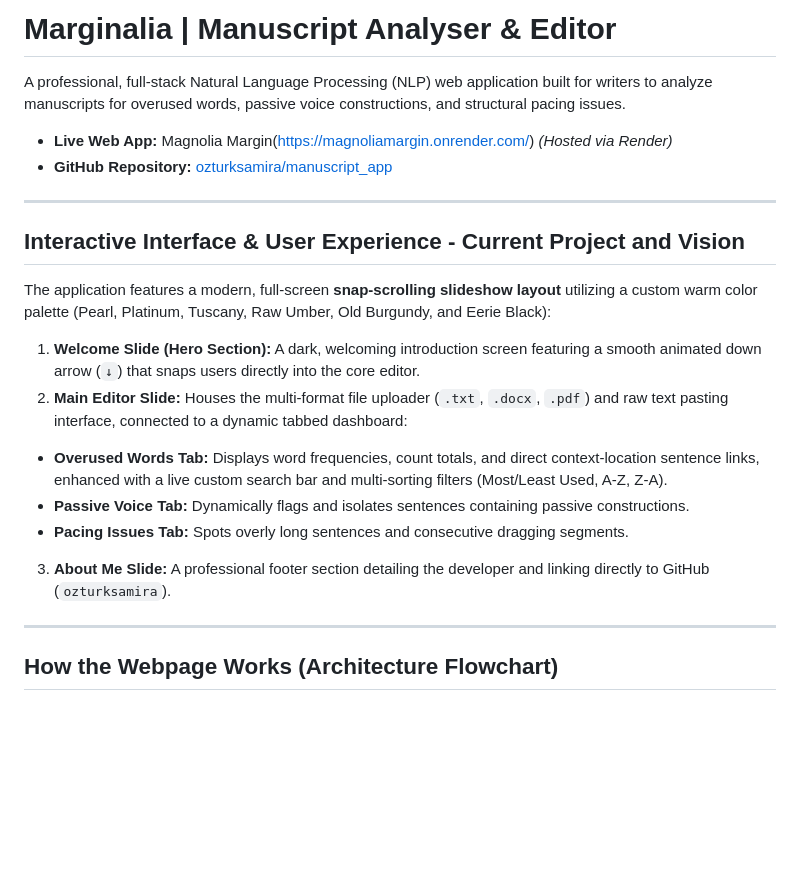
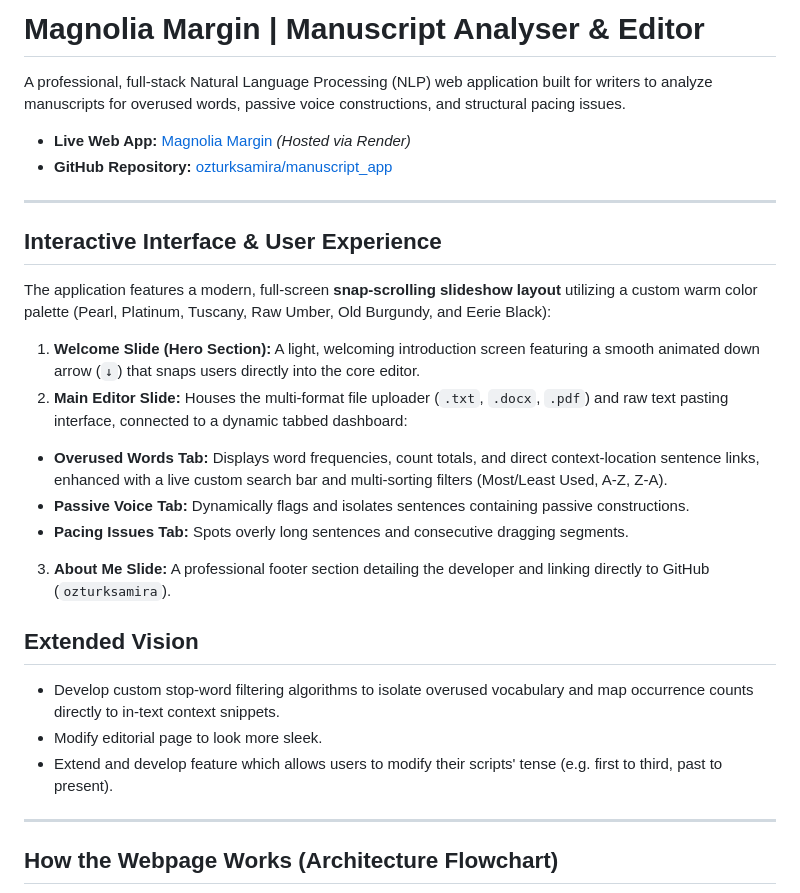
Before and after one commit to ozturksamira/manuscript_editor_web, a Markdown page: README.md, the part around one of its changes. GitHub-like rendering; blank space fills up the shorter version.

Commit message:
Revise README with new project name and links
Updated project name and improved formatting in README.

````diff
--- a/README.md
+++ b/README.md
@@ -2,18 +4,18 @@
 
-# Marginalia | Manuscript Analyser & Editor
+# Magnolia Margin | Manuscript Analyser & Editor
 
 A professional, full-stack Natural Language Processing (NLP) web application built for writers to analyze manuscripts for overused words, passive voice constructions, and structural pacing issues.
 
-* **Live Web App:** Magnolia Margin(https://magnoliamargin.onrender.com/) *(Hosted via Render)*
+* **Live Web App:** [Magnolia Margin](https://magnoliamargin.onrender.com/) *(Hosted via Render)*
 * **GitHub Repository:** [ozturksamira/manuscript_app](https://www.google.com/search?q=https://github.com/ozturksamira/manuscript_app)
 
 ---
 
-## Interactive Interface & User Experience - Current Project and Vision
+## Interactive Interface & User Experience
 
 The application features a modern, full-screen **snap-scrolling slideshow layout** utilizing a custom warm color palette (Pearl, Platinum, Tuscany, Raw Umber, Old Burgundy, and Eerie Black):
 
-1. **Welcome Slide (Hero Section):** A dark, welcoming introduction screen featuring a smooth animated down arrow (`↓`) that snaps users directly into the core editor.
+1. **Welcome Slide (Hero Section):** A light, welcoming introduction screen featuring a smooth animated down arrow (`↓`) that snaps users directly into the core editor.
 2. **Main Editor Slide:** Houses the multi-format file uploader (`.txt`, `.docx`, `.pdf`) and raw text pasting interface, connected to a dynamic tabbed dashboard:
 * **Overused Words Tab:** Displays word frequencies, count totals, and direct context-location sentence links, enhanced with a live custom search bar and multi-sorting filters (Most/Least Used, A-Z, Z-A).
 * **Passive Voice Tab:** Dynamically flags and isolates sentences containing passive constructions.
@@ -22,8 +24,12 @@ The application features a modern, full-screen **snap-scrolling slideshow layout
 
 3. **About Me Slide:** A professional footer section detailing the developer and linking directly to GitHub (`ozturksamira`).
 
+## Extended Vision
+- Develop custom stop-word filtering algorithms to isolate overused vocabulary and map occurrence counts directly to in-text context snippets.
+- Modify editorial page to look more sleek.
+- Extend and develop feature which allows users to modify their scripts' tense (e.g. first to third, past to present).
+
 ---
-
 ## How the Webpage Works (Architecture Flowchart)
 
 ```mermaid
````
Also changed, not shown: other parts of README.md (+3 -1 lines).
